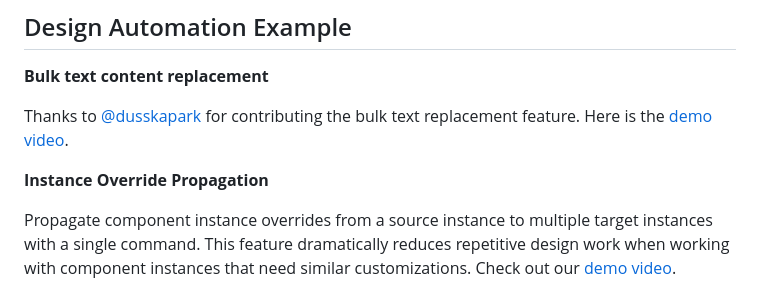
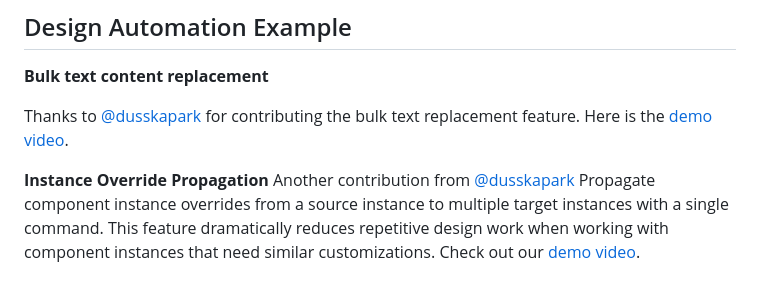
Before and after one commit to yonigottesman/cursor-talk-to-figma-mcp, a Markdown page: readme.md, the part around the change. Rendered like a GitHub page.

```diff
--- a/readme.md
+++ b/readme.md
@@ -49,7 +49,7 @@ bunx cursor-talk-to-figma-mcp
 Thanks to [@dusskapark](https://github.com/dusskapark) for contributing the bulk text replacement feature. Here is the [demo video](https://www.youtube.com/watch?v=j05gGT3xfCs).
 
 **Instance Override Propagation**
-
+Another contribution from [@dusskapark](https://github.com/dusskapark)
 Propagate component instance overrides from a source instance to multiple target instances with a single command. This feature dramatically reduces repetitive design work when working with component instances that need similar customizations. Check out our [demo video](https://youtu.be/uvuT8LByroI).
 
 ## Manual Setup and Installation
```
